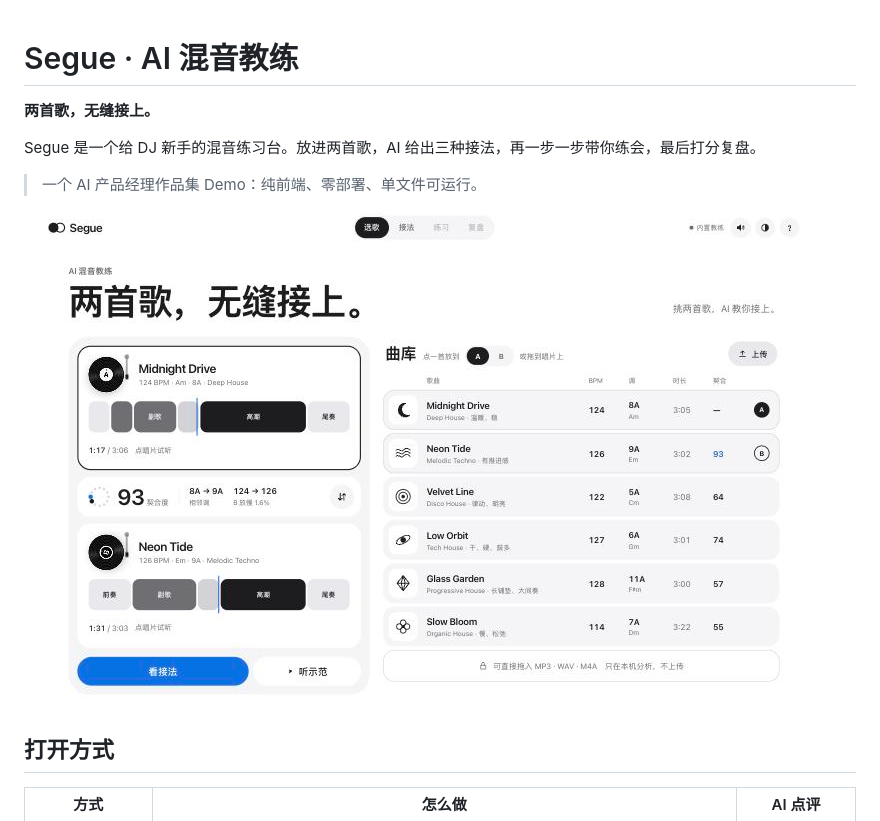
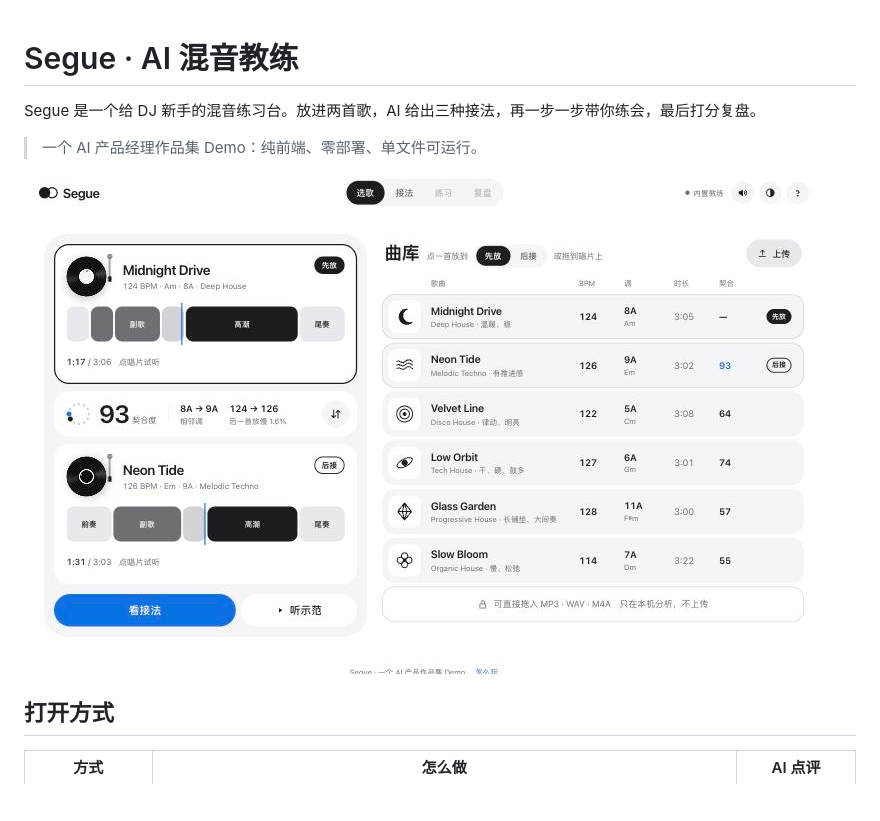
Before and after one commit to qkuku1117-lgtm/segue, a Markdown page: README.md, the part around one of its changes. Rendered like a GitHub page; pictures changed too: docs/1-tracks.jpg; blank space fills up the shorter version.

```diff
--- a/README.md
+++ b/README.md
@@ -1,6 +1,4 @@
 # Segue · AI 混音教练
-
-**两首歌，无缝接上。**
 
 Segue 是一个给 DJ 新手的混音练习台。放进两首歌，AI 给出三种接法，再一步一步带你练会，最后打分复盘。
 
```
Also changed, not shown: other parts of README.md (+4 -1 lines), docs/0-tour.jpg (added), docs/2-plans.jpg, 3 other files.
